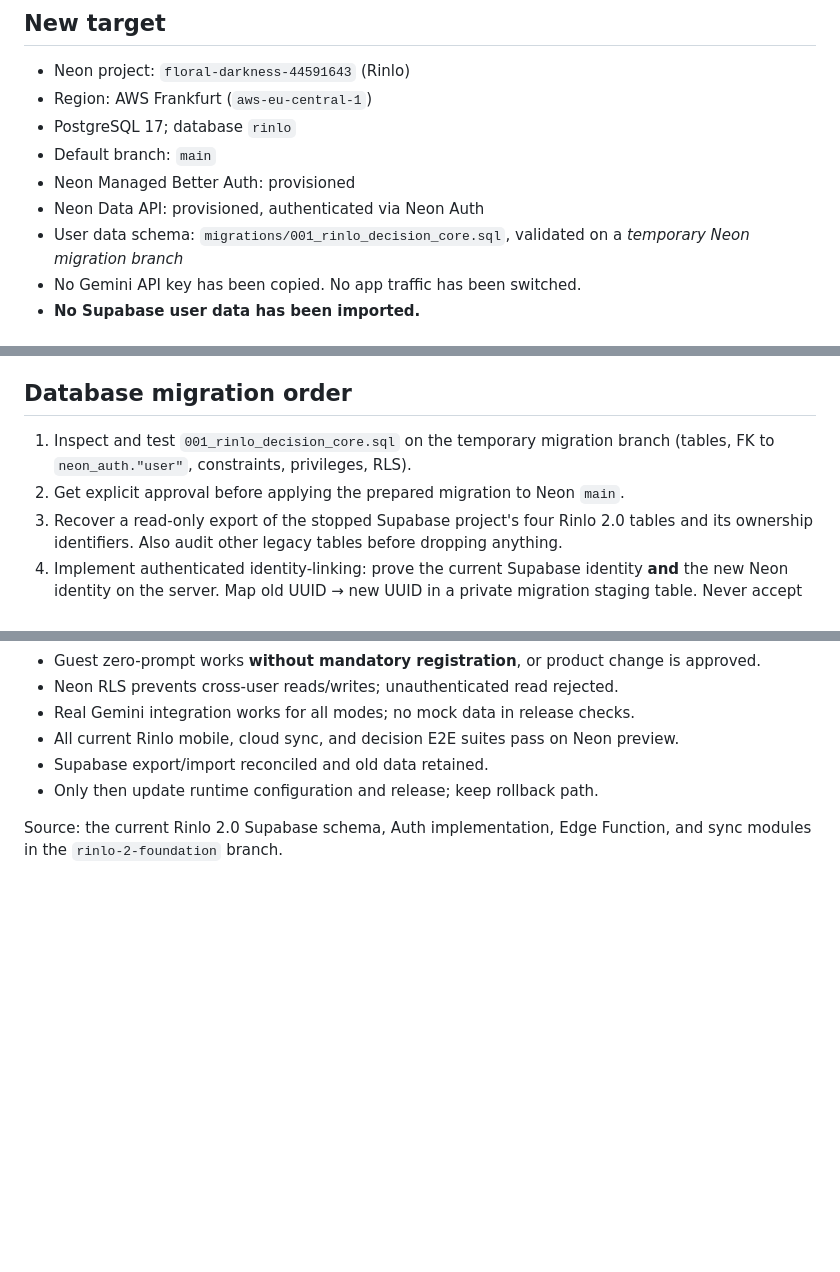
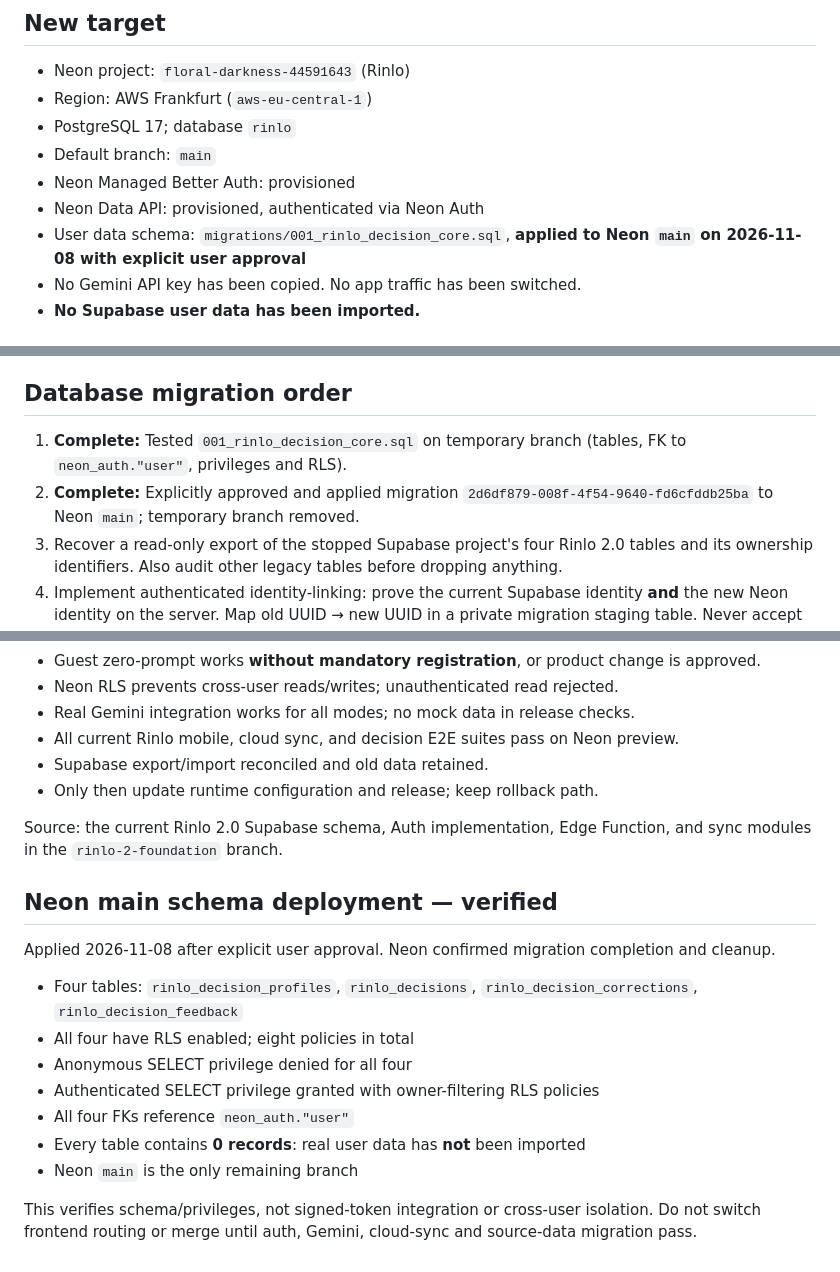
Before and after one commit to sorlov23/healthy-action-prototype, a Markdown page: neon/README.md, 3 parts joined by grey strips. GitHub-like rendering; blank space fills up the shorter version.

Commit message:
Record approved Neon main schema deployment and checks

```diff
--- a/neon/README.md
+++ b/neon/README.md
@@ -11,7 +11,7 @@ The existing Supabase Rinlo project and Vercel preview stay unchanged.
 - Default branch: `main`
 - Neon Managed Better Auth: provisioned
 - Neon Data API: provisioned, authenticated via Neon Auth
-- User data schema: `migrations/001_rinlo_decision_core.sql`, validated on a *temporary Neon migration branch*
+- User data schema: `migrations/001_rinlo_decision_core.sql`, **applied to Neon `main` on 2026-11-08 with explicit user approval**
 - No Gemini API key has been copied. No app traffic has been switched.
 - **No Supabase user data has been imported.**
 
@@ -40,9 +40,8 @@ fabricate migrations from client-side sample data or imply the new database cont
 
 ## Database migration order
 
-1. Inspect and test `001_rinlo_decision_core.sql` on the temporary migration branch
-   (tables, FK to `neon_auth."user"`, constraints, privileges, RLS).
-2. Get explicit approval before applying the prepared migration to Neon `main`.
+1. **Complete:** Tested `001_rinlo_decision_core.sql` on temporary branch (tables, FK to `neon_auth."user"`, privileges and RLS).
+2. **Complete:** Explicitly approved and applied migration `2d6df879-008f-4f54-9640-fd6cfddb25ba` to Neon `main`; temporary branch removed.
 3. Recover a read-only export of the stopped Supabase project's four Rinlo 2.0 tables
    and its ownership identifiers. Also audit other legacy tables before dropping anything.
 4. Implement authenticated identity-linking: prove the current Supabase identity **and**
@@ -100,3 +99,18 @@ rate-limited, abuse-protected endpoint and appropriate quotas.
 
 Source: the current Rinlo 2.0 Supabase schema, Auth implementation, Edge Function,
 and sync modules in the `rinlo-2-foundation` branch.
+
+## Neon main schema deployment — verified
+
+Applied 2026-11-08 after explicit user approval. Neon confirmed migration completion and cleanup.
+
+- Four tables: `rinlo_decision_profiles`, `rinlo_decisions`, `rinlo_decision_corrections`, `rinlo_decision_feedback`
+- All four have RLS enabled; eight policies in total
+- Anonymous SELECT privilege denied for all four
+- Authenticated SELECT privilege granted with owner-filtering RLS policies
+- All four FKs reference `neon_auth."user"`
+- Every table contains **0 records**: real user data has **not** been imported
+- Neon `main` is the only remaining branch
+
+This verifies schema/privileges, not signed-token integration or cross-user isolation.
+Do not switch frontend routing or merge until auth, Gemini, cloud-sync and source-data migration pass.
```
